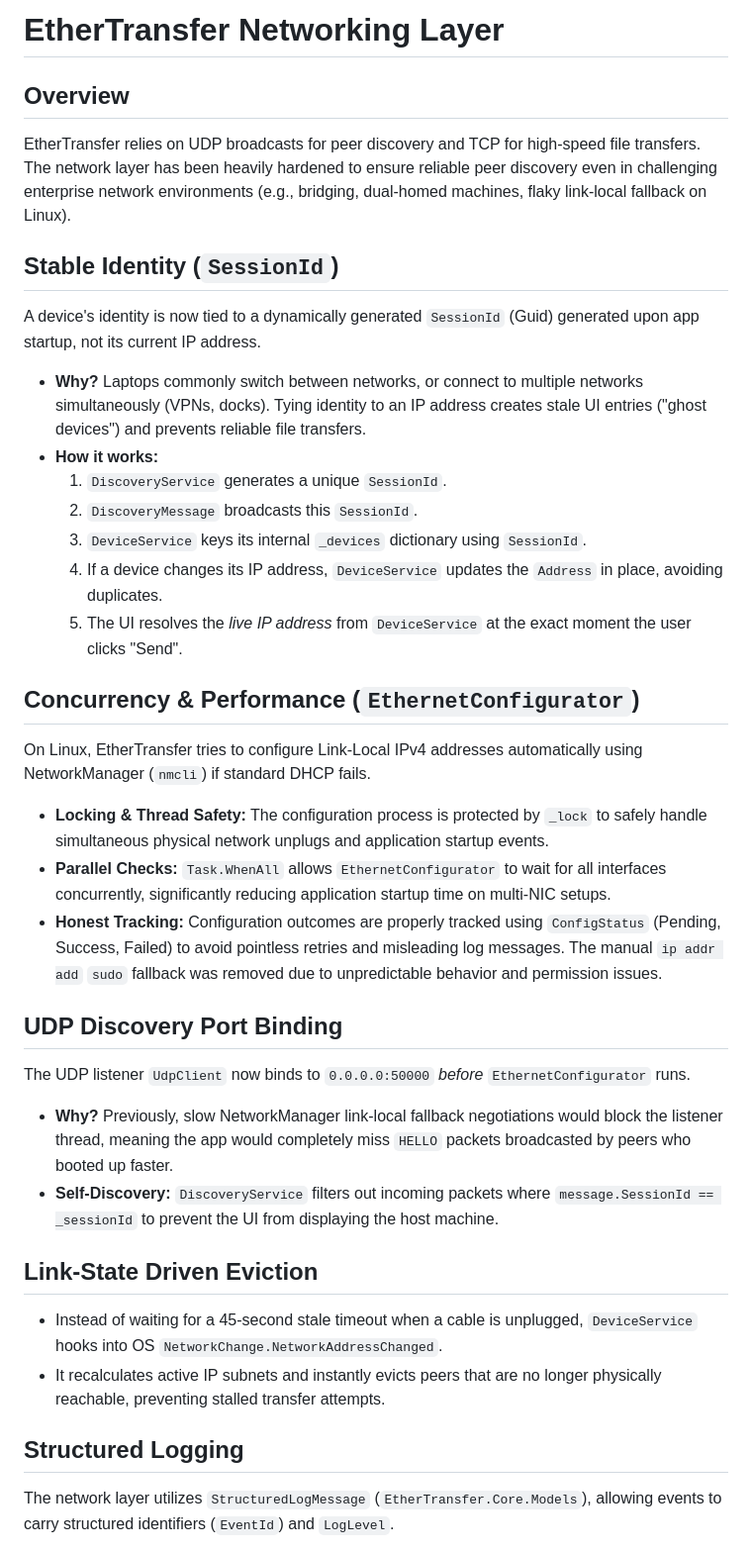
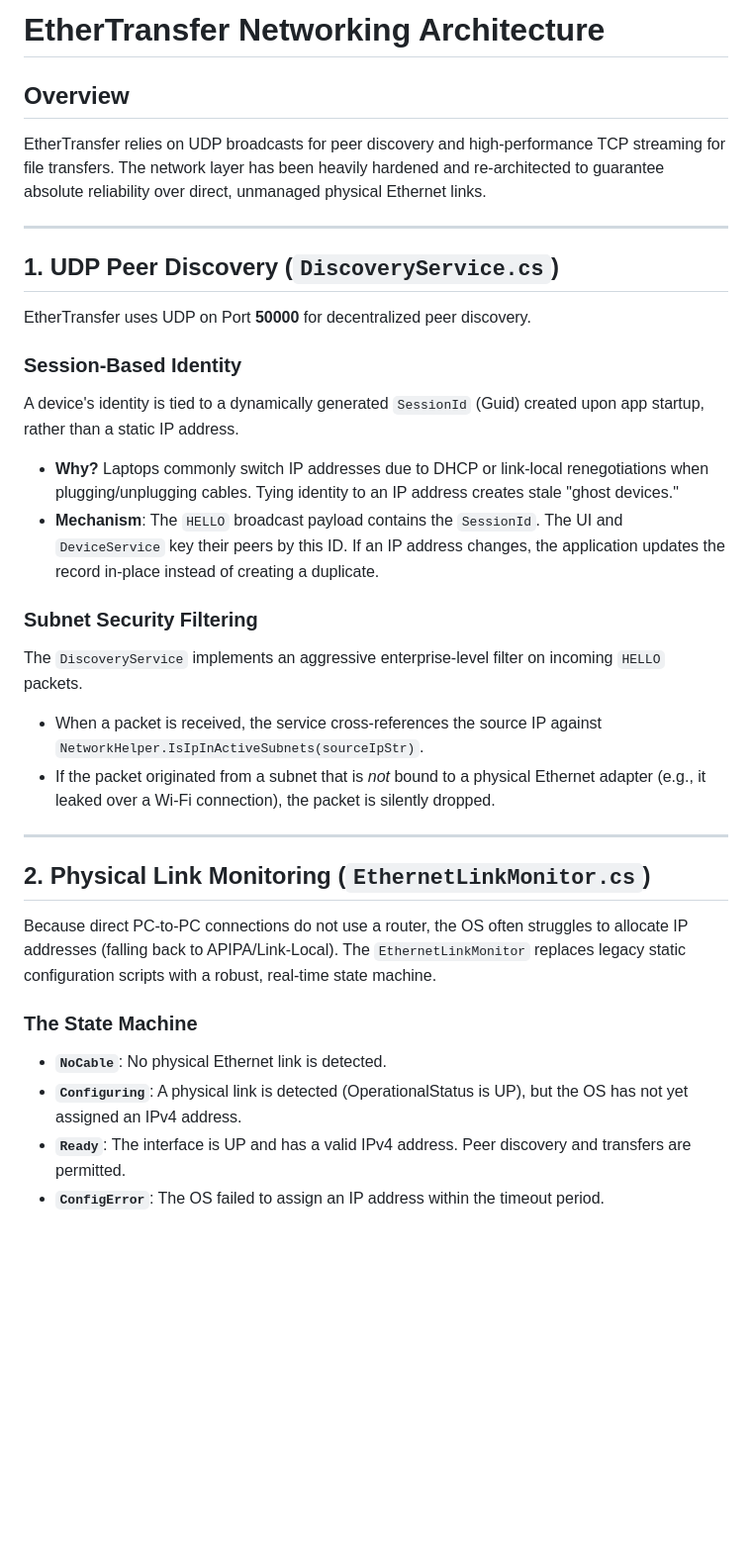
Before and after one commit to divyviradiya2/ethertransfer, a Markdown page: docs/networking.md, the part around one of its changes. Shown at 99% size. GitHub-like rendering; blank space fills up the shorter version.

```diff
--- a/docs/networking.md
+++ b/docs/networking.md
@@ -1,32 +1,33 @@
-# EtherTransfer Networking Layer
+# EtherTransfer Networking Architecture
 
 ## Overview
-EtherTransfer relies on UDP broadcasts for peer discovery and TCP for high-speed file transfers. The network layer has been heavily hardened to ensure reliable peer discovery even in challenging enterprise network environments (e.g., bridging, dual-homed machines, flaky link-local fallback on Linux).
+EtherTransfer relies on UDP broadcasts for peer discovery and high-performance TCP streaming for file transfers. The network layer has been heavily hardened and re-architected to guarantee absolute reliability over direct, unmanaged physical Ethernet links.
 
-## Stable Identity (`SessionId`)
-A device's identity is now tied to a dynamically generated `SessionId` (Guid) generated upon app startup, not its current IP address.
-- **Why?** Laptops commonly switch between networks, or connect to multiple networks simultaneously (VPNs, docks). Tying identity to an IP address creates stale UI entries ("ghost devices") and prevents reliable file transfers.
-- **How it works:**
-  1. `DiscoveryService` generates a unique `SessionId`.
-  2. `DiscoveryMessage` broadcasts this `SessionId`.
-  3. `DeviceService` keys its internal `_devices` dictionary using `SessionId`.
-  4. If a device changes its IP address, `DeviceService` updates the `Address` in place, avoiding duplicates.
-  5. The UI resolves the *live IP address* from `DeviceService` at the exact moment the user clicks "Send".
+---
 
-## Concurrency & Performance (`EthernetConfigurator`)
-On Linux, EtherTransfer tries to configure Link-Local IPv4 addresses automatically using NetworkManager (`nmcli`) if standard DHCP fails.
-- **Locking & Thread Safety:** The configuration process is protected by `_lock` to safely handle simultaneous physical network unplugs and application startup events.
-- **Parallel Checks:** `Task.WhenAll` allows `EthernetConfigurator` to wait for all interfaces concurrently, significantly reducing application startup time on multi-NIC setups.
-- **Honest Tracking:** Configuration outcomes are properly tracked using `ConfigStatus` (Pending, Success, Failed) to avoid pointless retries and misleading log messages. The manual `ip addr add` `sudo` fallback was removed due to unpredictable behavior and permission issues.
+## 1. UDP Peer Discovery (`DiscoveryService.cs`)
 
-## UDP Discovery Port Binding
-The UDP listener `UdpClient` now binds to `0.0.0.0:50000` *before* `EthernetConfigurator` runs.
-- **Why?** Previously, slow NetworkManager link-local fallback negotiations would block the listener thread, meaning the app would completely miss `HELLO` packets broadcasted by peers who booted up faster.
-- **Self-Discovery:** `DiscoveryService` filters out incoming packets where `message.SessionId == _sessionId` to prevent the UI from displaying the host machine.
+EtherTransfer uses UDP on Port **50000** for decentralized peer discovery.
 
-## Link-State Driven Eviction
-- Instead of waiting for a 45-second stale timeout when a cable is unplugged, `DeviceService` hooks into OS `NetworkChange.NetworkAddressChanged`.
-- It recalculates active IP subnets and instantly evicts peers that are no longer physically reachable, preventing stalled transfer attempts.
+### Session-Based Identity
+A device's identity is tied to a dynamically generated `SessionId` (Guid) created upon app startup, rather than a static IP address.
+- **Why?** Laptops commonly switch IP addresses due to DHCP or link-local renegotiations when plugging/unplugging cables. Tying identity to an IP address creates stale "ghost devices."
+- **Mechanism**: The `HELLO` broadcast payload contains the `SessionId`. The UI and `DeviceService` key their peers by this ID. If an IP address changes, the application updates the record in-place instead of creating a duplicate.
 
-## Structured Logging
-The network layer utilizes `StructuredLogMessage` (`EtherTransfer.Core.Models`), allowing events to carry structured identifiers (`EventId`) and `LogLevel`.
+### Subnet Security Filtering
+The `DiscoveryService` implements an aggressive enterprise-level filter on incoming `HELLO` packets.
+- When a packet is received, the service cross-references the source IP against `NetworkHelper.IsIpInActiveSubnets(sourceIpStr)`.
+- If the packet originated from a subnet that is *not* bound to a physical Ethernet adapter (e.g., it leaked over a Wi-Fi connection), the packet is silently dropped.
+
+---
+
+## 2. Physical Link Monitoring (`EthernetLinkMonitor.cs`)
+
+Because direct PC-to-PC connections do not use a router, the OS often struggles to allocate IP addresses (falling back to APIPA/Link-Local). The `EthernetLinkMonitor` replaces legacy static configuration scripts with a robust, real-time state machine.
+
+### The State Machine
+- **`NoCable`**: No physical Ethernet link is detected.
+- **`Configuring`**: A physical link is detected (OperationalStatus is UP), but the OS has not yet assigned an IPv4 address.
+- **`Ready`**: The interface is UP and has a valid IPv4 address. Peer discovery and transfers are permitted.
+- **`ConfigError`**: The OS failed to assign an IP address within the timeout period.
+
```
Also changed, not shown: other parts of docs/networking.md (+22 -1 lines), docs/system_modifications.md (added, +56 -0 lines).
